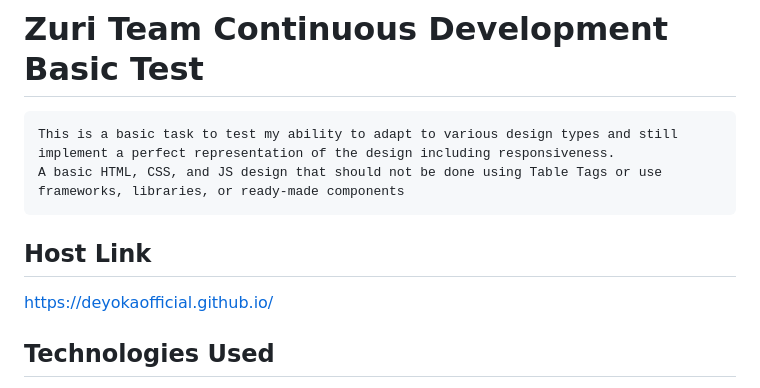
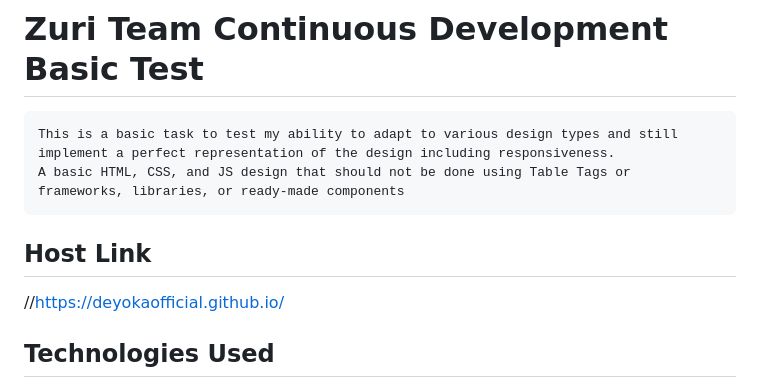
Before and after one commit to DeyokaOfficial/check-my-student-id, a Markdown page: README.md, the part around the change. GitHub-like rendering.

```diff
--- a/README.md
+++ b/README.md
@@ -3,10 +3,10 @@ Check My Student ID
 
 # Zuri Team Continuous Development Basic Test
     This is a basic task to test my ability to adapt to various design types and still implement a perfect representation of the design including responsiveness.
-    A basic HTML, CSS, and JS design that should not be done using Table Tags or use frameworks, libraries, or ready-made components
+    A basic HTML, CSS, and JS design that should not be done using Table Tags or frameworks, libraries, or ready-made components
 
 ## Host Link
-https://deyokaofficial.github.io/
+//https://deyokaofficial.github.io/
 
 ## Technologies Used
 * Frontend: <a href="https://developer.mozilla.org/en-US/docs/Glossary/HTML5" target="_blank" rel="noreferrer"><img src="https://raw.githubusercontent.com/danielcranney/readme-generator/main/public/icons/skills/html5-colored.svg" width="36" height="36" alt="HTML5" /></a>
```
